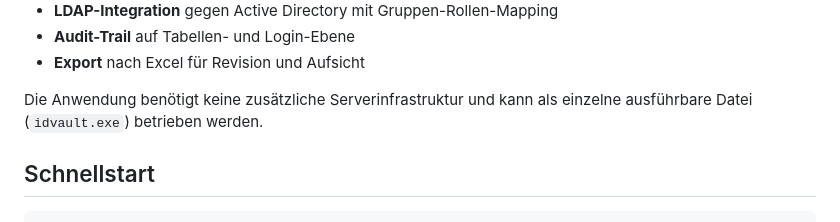
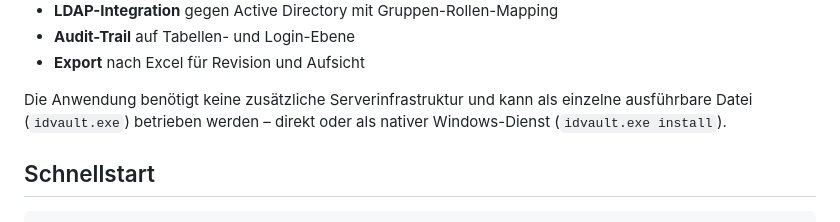
Before and after one commit to hvorragend/idvault, a Markdown page: README.md, the part around the change. Rendered like a GitHub page.

```diff
--- a/README.md
+++ b/README.md
@@ -22,7 +22,8 @@ aufsichtsrechtlich konformen Erfassung, Klassifizierung, Prüfung und
 - **Export** nach Excel für Revision und Aufsicht
 
 Die Anwendung benötigt keine zusätzliche Serverinfrastruktur und kann als
-einzelne ausführbare Datei (`idvault.exe`) betrieben werden.
+einzelne ausführbare Datei (`idvault.exe`) betrieben werden – direkt oder
+als nativer Windows-Dienst (`idvault.exe install`).
 
 ## Schnellstart
 
```
Also changed, not shown: docs/06-betriebshandbuch.md (+68 -20 lines).
